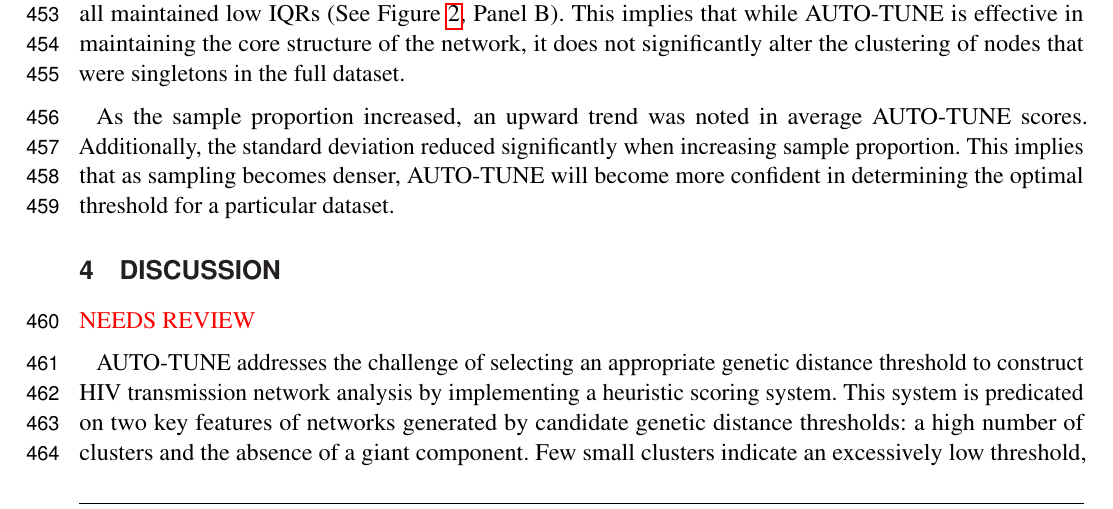
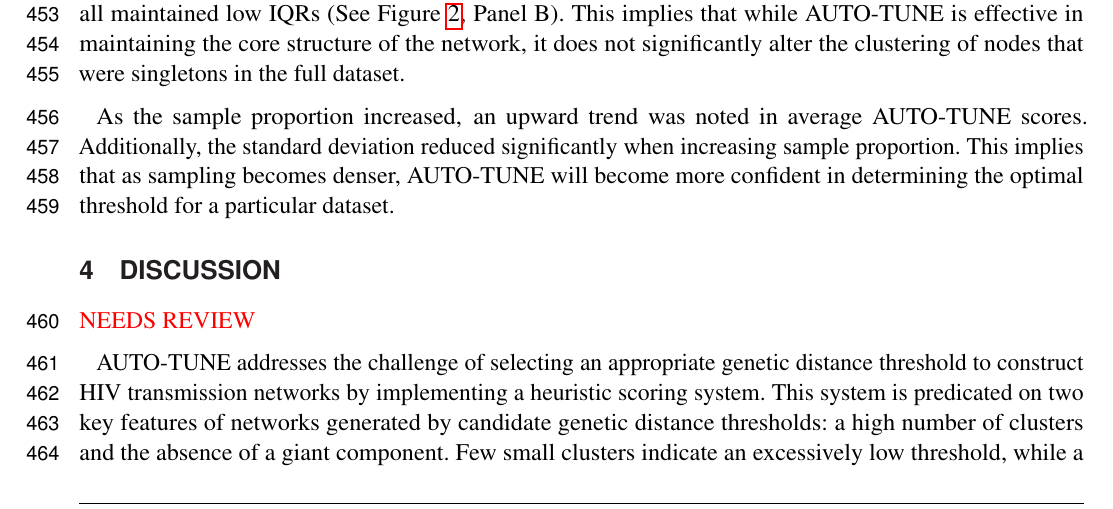
Before and after one commit to veg/autotune-paper, a LaTeX document (frontiers.tex): part of page 12 of 28, cut so that both start at the same text. Compiled offline with pdfLaTeX.

Commit message:
sweaver edit

```diff
--- a/frontiers.tex
+++ b/frontiers.tex
@@ -768,7 +768,7 @@ threshold for a particular dataset.
 %Because sequences of different subtypes, unless they are recent recombinants or misannotated, are not expected to form epidemiologically meaningful linkages, e.g., transmission clusters, network inference based on stratifcation by subtype is advisable. Some previous studies which encompass diverse populations of viruses
 
 AUTO-TUNE addresses the challenge of selecting an appropriate genetic distance
-threshold to construct HIV transmission network analysis by implementing a heuristic
+threshold to construct HIV transmission networks by implementing a heuristic
 scoring system. This system is predicated on two key features of networks
 generated by candidate genetic distance thresholds: a high number of clusters
 and the absence of a giant component. Few small clusters indicate an
```
